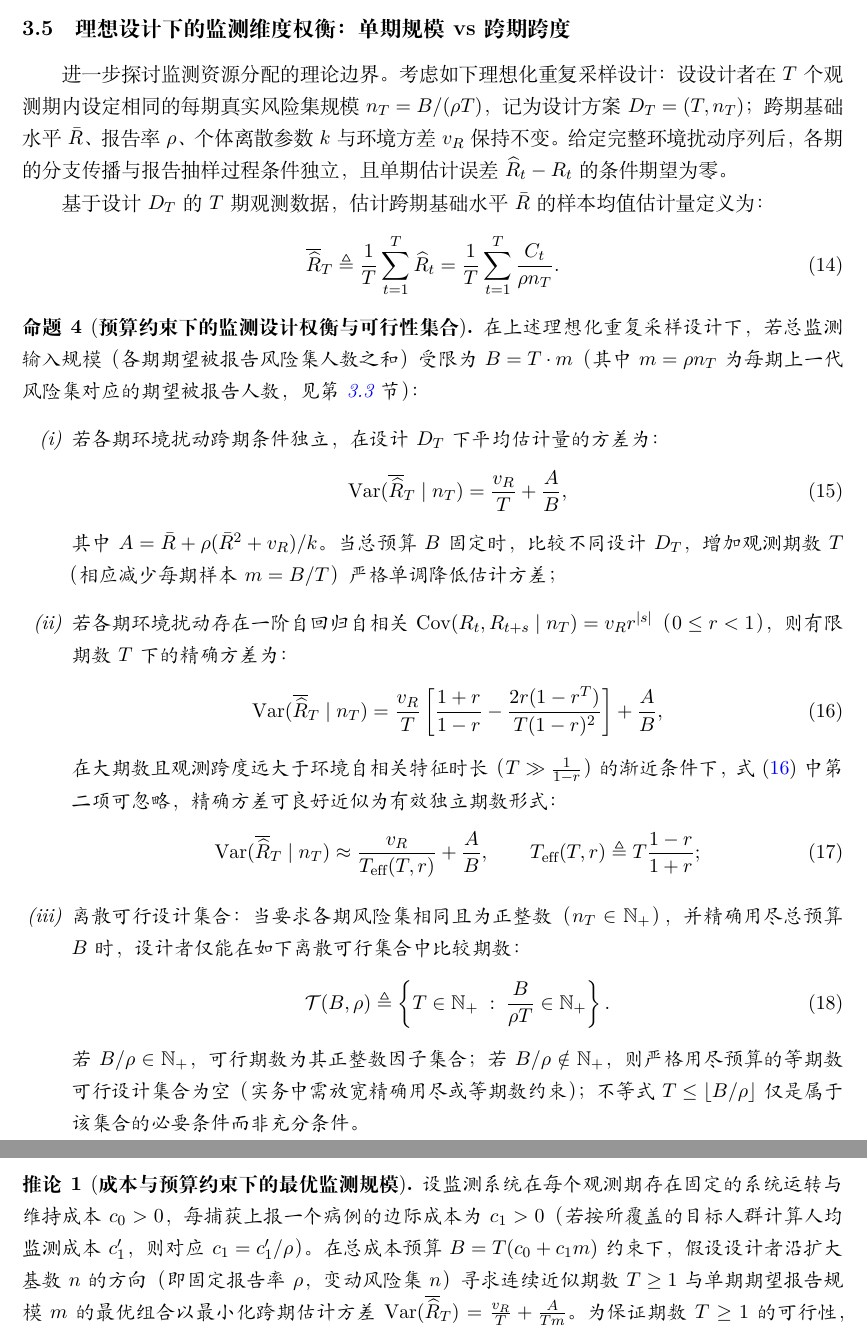
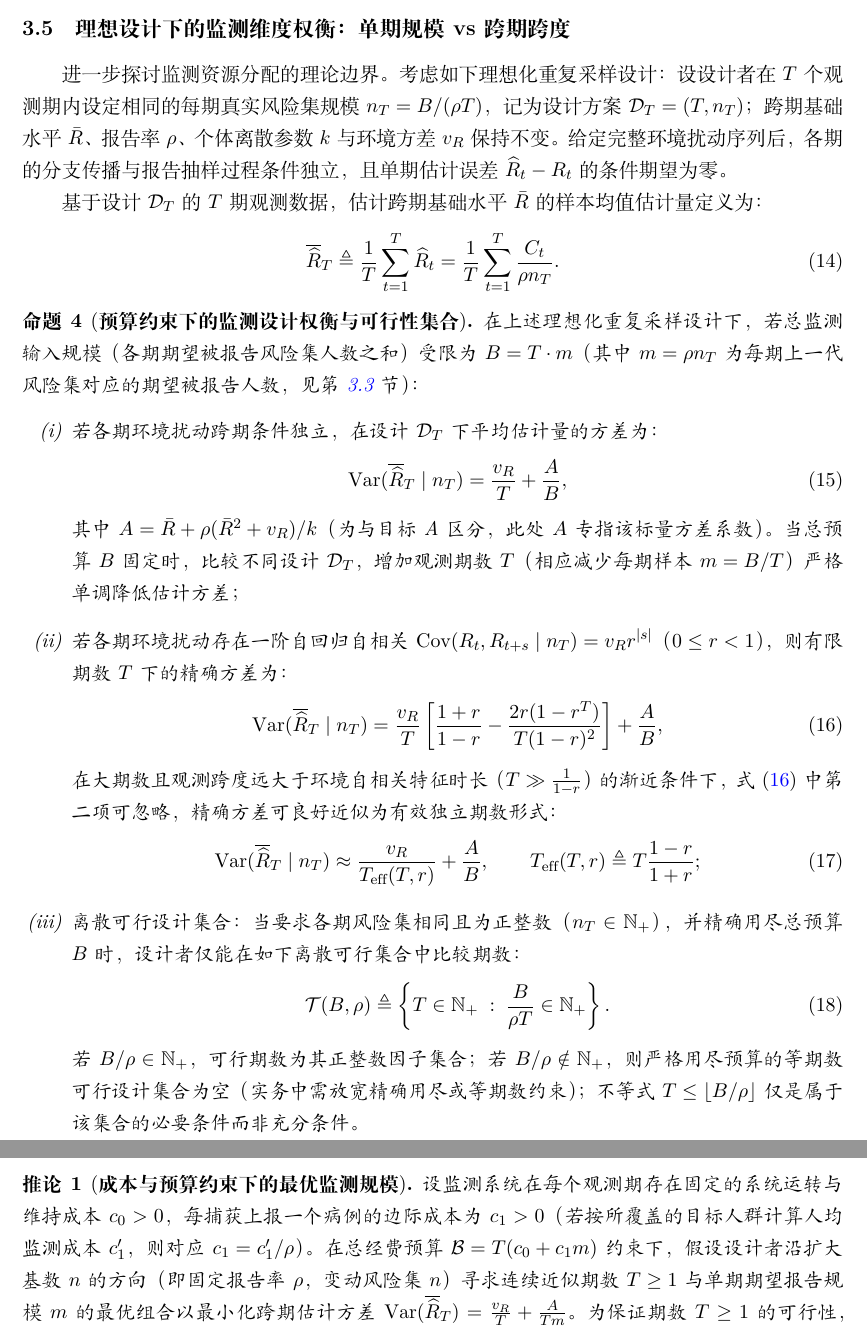
Before and after one commit to wangchi2068/case-count-inference-bottleneck, a LaTeX paper (paper/main.tex): two parts of pages 7 and 8 of 29, joined at a grey line, cut so that both start at the same text. Compiled offline with XeLaTeX.

Commit message:
Resolve symbol overloading: decouple test design D_T into \mathcal{D}_T, distinguish monetary budget \mathcal{B} from case budget B, and clarify scalar variance parameter A vs Target A
- Decouple experimental design notation D_T into calligraphic \mathcal{D}_T = (T, n_T) to prevent confusion with empirical exposure scale D_t
- Decouple monetary budget in Corollary 1 into calligraphic \mathcal{B} = T*(c_0 + c_1*m) to clearly separate from case count budget B in Proposition 4
- Add explicit disambiguation note for scalar variance coefficient A vs Target A
- Rebuild main.pdf & main_docx.docx, all 213 consistency checks passed

```diff
--- a/paper/main.tex
+++ b/paper/main.tex
@@ -222,9 +222,9 @@ V(n, \rho) = v_R + \frac{\bar{R}}{\rho n} + \frac{\bar{R}^2 + v_R}{k n}. \label{
 
 \subsection{理想设计下的监测维度权衡：单期规模 vs 跨期跨度}\label{subsec:theory_budget}
 
-进一步探讨监测资源分配的理论边界。考虑如下理想化重复采样设计：设设计者在 $T$ 个观测期内设定相同的每期真实风险集规模 $n_T = B/(\rho T)$，记为设计方案 $D_T = (T, n_T)$；跨期基础水平 $\bar{R}$、报告率 $\rho$、个体离散参数 $k$ 与环境方差 $v_R$ 保持不变。给定完整环境扰动序列后，各期的分支传播与报告抽样过程条件独立，且单期估计误差 $\widehat{R}_t - R_t$ 的条件期望为零。
+进一步探讨监测资源分配的理论边界。考虑如下理想化重复采样设计：设设计者在 $T$ 个观测期内设定相同的每期真实风险集规模 $n_T = B/(\rho T)$，记为设计方案 $\mathcal{D}_T = (T, n_T)$；跨期基础水平 $\bar{R}$、报告率 $\rho$、个体离散参数 $k$ 与环境方差 $v_R$ 保持不变。给定完整环境扰动序列后，各期的分支传播与报告抽样过程条件独立，且单期估计误差 $\widehat{R}_t - R_t$ 的条件期望为零。
 
-基于设计 $D_T$ 的 $T$ 期观测数据，估计跨期基础水平 $\bar{R}$ 的样本均值估计量定义为：
+基于设计 $\mathcal{D}_T$ 的 $T$ 期观测数据，估计跨期基础水平 $\bar{R}$ 的样本均值估计量定义为：
 \begin{equation}
 \overline{\widehat{R}}_T \triangleq \frac{1}{T} \sum_{t=1}^T \widehat{R}_t = \frac{1}{T} \sum_{t=1}^T \frac{C_t}{\rho n_T}.
 \end{equation}
@@ -232,11 +232,11 @@ V(n, \rho) = v_R + \frac{\bar{R}}{\rho n} + \frac{\bar{R}^2 + v_R}{k n}. \label{
 \begin{proposition}[\textbf{预算约束下的监测设计权衡与可行性集合}]\label{prop:budget_tradeoff}
 在上述理想化重复采样设计下，若总监测输入规模（各期期望被报告风险集人数之和）受限为 $B = T \cdot m$（其中 $m = \rho n_T$ 为每期上一代风险集对应的期望被报告人数，见第~\ref{subsec:theory_crossover} 节）：
 \begin{enumerate}[label=(\roman*)]
-\item 若各期环境扰动跨期条件独立，在设计 $D_T$ 下平均估计量的方差为：
+\item 若各期环境扰动跨期条件独立，在设计 $\mathcal{D}_T$ 下平均估计量的方差为：
 \begin{equation}
 \operatorname{Var}(\overline{\widehat{R}}_T \mid n_T) = \frac{v_R}{T} + \frac{A}{B}, \label{eq:var_budget_indep}
 \end{equation}
-其中 $A = \bar{R} + \rho(\bar{R}^2 + v_R)/k$。当总预算 $B$ 固定时，比较不同设计 $D_T$，增加观测期数 $T$（相应减少每期样本 $m = B/T$）严格单调降低估计方差；
+其中 $A = \bar{R} + \rho(\bar{R}^2 + v_R)/k$（为与目标 A 区分，此处 $A$ 专指该标量方差系数）。当总预算 $B$ 固定时，比较不同设计 $\mathcal{D}_T$，增加观测期数 $T$（相应减少每期样本 $m = B/T$）严格单调降低估计方差；
 \item 若各期环境扰动存在一阶自回归自相关 $\operatorname{Cov}(R_t, R_{t+s} \mid n_T) = v_R r^{|s|}$（$0 \le r < 1$），则有限期数 $T$ 下的精确方差为：
 \begin{equation}
 \operatorname{Var}(\overline{\widehat{R}}_T \mid n_T) = \frac{v_R}{T}\left[\frac{1+r}{1-r} - \frac{2r(1-r^T)}{T(1-r)^2}\right] + \frac{A}{B}, \label{eq:var_budget_ar1}
@@ -262,5 +262,4 @@ V(n, \rho) = v_R + \frac{\bar{R}}{\rho n} + \frac{\bar{R}^2 + v_R}{k n}. \label{
 
 
 \begin{corollary}[\textbf{成本与预算约束下的最优监测规模}]\label{cor:optimal_scale}
-设监测系统在每个观测期存在固定的系统运转与维持成本 $c_0 > 0$，每捕获上报一个病例的边际成本为 $c_1 > 0$（若按所覆盖的目标人群计算人均监测成本 $c_1'$，则对应 $c_1 = c_1'/\rho$）。在总成本预算 $B = T(c_0 + c_1 m)$ 约束下，假设设计者沿扩大基数 $n$ 的方向（即固定报告率 $\rho$，变动风险集 $n$）寻求连续近似期数 $T \ge 1$ 与单期期望报告规模 $m$ 的最优组合以最小化跨期估计方差 $\operatorname{Var}(\overline{\widehat{R}}_T) = \frac{v_R}{T} + \frac{A}{T m}$。为保证期数 $T \ge 1$ 的可行性，要求单期规模满足可行上界 $m \le (B - c_0)/c_1$。
-代入 $T = \frac{B}{c_0 + c_1 m}$，方差目标函数关于 $m$ 的二阶导数 $\frac{2 c_0 A}{B m^3} > 0$ 恒正（严格凸），对其求一阶导并令其为零，在满足可行边界条件下，唯一内部最优单期规模由下式给出：
+设监测系统在每个观测期存在固定的系统运转与维持成本 $c_0 > 0$，每捕获上报一个病例的边际成本为 $c_1 > 0$（若按所覆盖的目标人群计算人均监测成本 $c_1'$，则对应 $c_1 = c_1'/\rho$）。在总经费预算 $\mathcal{B} = T(c_0 + c_1 m)$ 约束下，假设设计者沿扩大基数 $n$ 的方向（即固定报告率 $\rho$，变动风险集 $n$）寻求连续近似期数 $T \ge 1$ 与单期期望报告规模 $m$ 的最优组合以最小化跨期估计方差 $\operatorname{Var}(\overline{\widehat{R}}_T) = \frac{v_R}{T} + \frac{A}{T m}$。为保证期数 $T \ge 1$ 的可行性，要求单期规模满足可行上界 $m \le (\mathcal{B} - c_0)/c_1$。
```
Also changed, not shown: paper/main.pdf, paper/main.tex (3 more changed lines), 2 other files.
